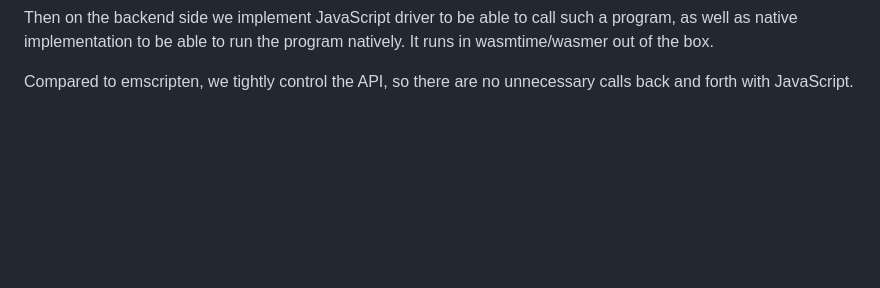
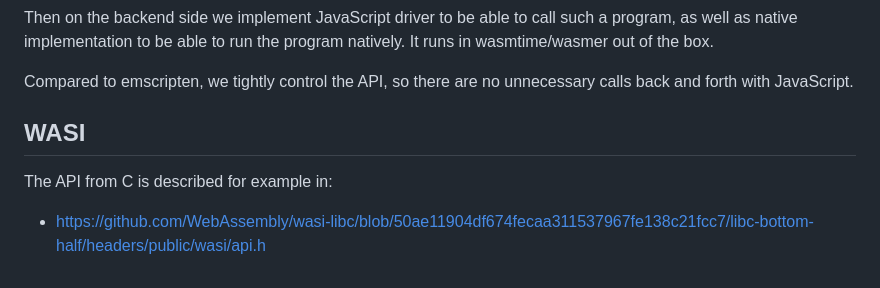
Before and after one commit to certik/wasi, a Markdown page: README.md, the part around the change. Rendered like a GitHub page; blank space fills up the shorter version.

Commit message:
Add a link into README

```diff
--- a/README.md
+++ b/README.md
@@ -130,3 +130,9 @@ a program, as well as native implementation to be able to run the program
 natively. It runs in wasmtime/wasmer out of the box.
 
 Compared to emscripten, we tightly control the API, so there are no unnecessary calls back and forth with JavaScript.
+
+## WASI
+
+The API from C is described for example in:
+
+* https://github.com/WebAssembly/wasi-libc/blob/50ae11904df674fecaa311537967fe138c21fcc7/libc-bottom-half/headers/public/wasi/api.h
```
